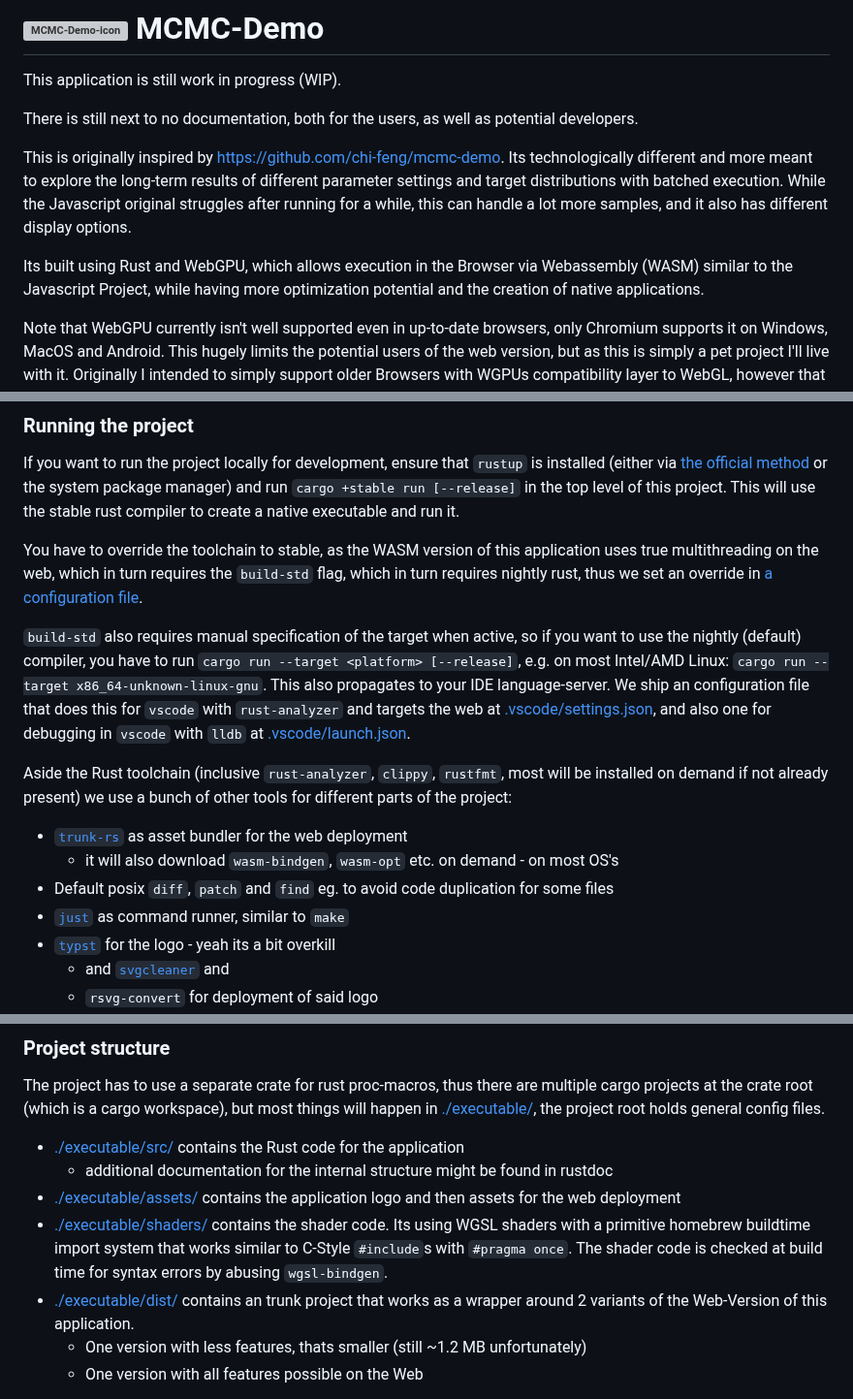
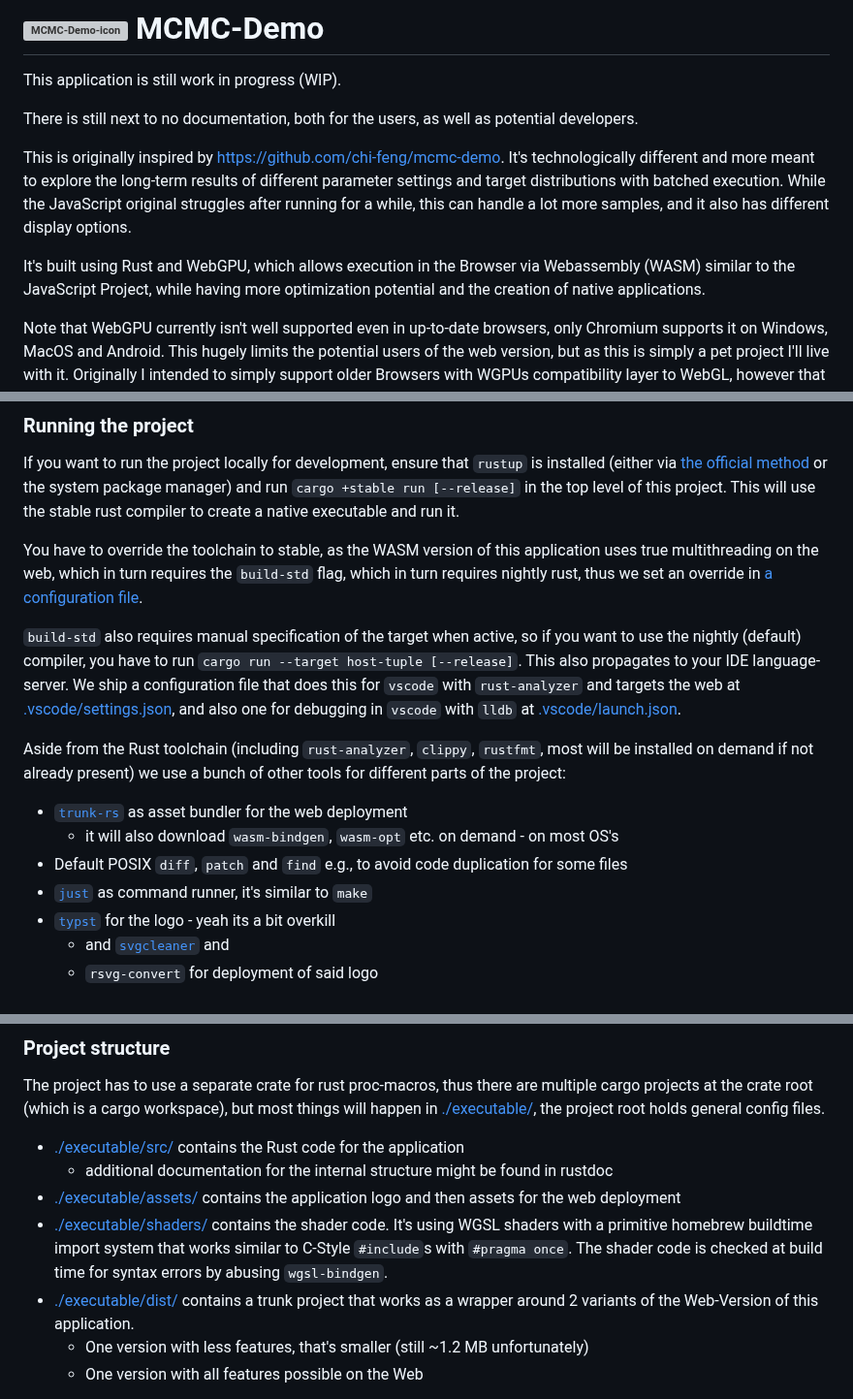
Before and after one commit to 9SMTM6/mcmc-demo, a Markdown page: README.md, 3 parts joined by grey strips. Shown at 97% size. GitHub-like rendering; grey boxes are pictures that could not be loaded.

Commit message:
update and improve readme

```diff
--- a/README.md
+++ b/README.md
@@ -4,10 +4,10 @@ This application is still work in progress (WIP).
 
 There is still next to no documentation, both for the users, as well as potential developers.
 
-This is originally inspired by https://github.com/chi-feng/mcmc-demo. Its technologically different and more meant to explore the long-term results of different parameter settings and target distributions with batched execution.
-While the Javascript original struggles after running for a while, this can handle a lot more samples, and it also has different display options.
+This is originally inspired by https://github.com/chi-feng/mcmc-demo. It's technologically different and more meant to explore the long-term results of different parameter settings and target distributions with batched execution.
+While the JavaScript original struggles after running for a while, this can handle a lot more samples, and it also has different display options.
 
-Its built using Rust and WebGPU, which allows execution in the Browser via Webassembly (WASM) similar to the Javascript Project, while having more optimization potential and the creation of native applications.
+It's built using Rust and WebGPU, which allows execution in the Browser via Webassembly (WASM) similar to the JavaScript Project, while having more optimization potential and the creation of native applications.
 
 Note that WebGPU currently isn't well supported even in up-to-date browsers, only Chromium supports it on Windows, MacOS and Android.
 This hugely limits the potential users of the web version, but as this is simply a pet project I'll live with it.
@@ -31,17 +31,17 @@ This will use the stable rust compiler to create a native executable and run it.
 
 You have to override the toolchain to stable, as the WASM version of this application uses true multithreading on the web, which in turn requires the `build-std` flag, which in turn requires nightly rust, thus we set an override in [a configuration file](./rust-toolchain.toml).
 
-`build-std` also requires manual specification of the target when active, so if you want to use the nightly (default) compiler, you have to run `cargo run --target <platform> [--release]`, e.g. on most Intel/AMD Linux: `cargo run --target x86_64-unknown-linux-gnu`.
+`build-std` also requires manual specification of the target when active, so if you want to use the nightly (default) compiler, you have to run `cargo run --target host-tuple [--release]`.
 This also propagates to your IDE language-server.
-We ship an configuration file that does this for `vscode` with `rust-analyzer` and targets the web at [.vscode/settings.json](.vscode/settings.json), and also one for debugging in `vscode` with `lldb` at [.vscode/launch.json](.vscode/launch.json).
+We ship a configuration file that does this for `vscode` with `rust-analyzer` and targets the web at [.vscode/settings.json](.vscode/settings.json), and also one for debugging in `vscode` with `lldb` at [.vscode/launch.json](.vscode/launch.json).
 
 
-Aside the Rust toolchain (inclusive `rust-analyzer`, `clippy`, `rustfmt`, most will be installed on demand if not already present) we use a bunch of other tools for different parts of the project:
+Aside from the Rust toolchain (including `rust-analyzer`, `clippy`, `rustfmt`, most will be installed on demand if not already present) we use a bunch of other tools for different parts of the project:
 
 * [`trunk-rs`](https://github.com/trunk-rs/trunk) as asset bundler for the web deployment
     * it will also download `wasm-bindgen`, `wasm-opt` etc. on demand - on most OS's
-* Default posix `diff`, `patch` and `find` eg. to avoid code duplication for some files
-* [`just`](https://github.com/casey/just) as command runner, similar to `make`
+* Default POSIX `diff`, `patch` and `find` e.g., to avoid code duplication for some files
+* [`just`](https://github.com/casey/just) as command runner, it's similar to `make`
 * [`typst`](https://github.com/typst/typst) for the logo - yeah its a bit overkill
     * and [`svgcleaner`](https://github.com/RazrFalcon/svgcleaner) and
     * `rsvg-convert` for deployment of said logo
@@ -63,9 +63,9 @@ The project has to use a separate crate for rust proc-macros, thus there are mul
 * [./executable/src/](./executable/src/) contains the Rust code for the application
     * additional documentation for the internal structure might be found in rustdoc
 * [./executable/assets/](./executable/assets/) contains the application logo and then assets for the web deployment
-* [./executable/shaders/](./executable/shaders/) contains the shader code. Its using WGSL shaders with a primitive homebrew buildtime import system that works similar to C-Style `#include`s with `#pragma once`. The shader code is checked at build time for syntax errors by abusing `wgsl-bindgen`.
-* [./executable/dist/](./executable/dist/) contains an trunk project that works as a wrapper around 2 variants of the Web-Version of this application.
-    * One version with less features, thats smaller (still ~1.2 MB unfortunately)
+* [./executable/shaders/](./executable/shaders/) contains the shader code. It's using WGSL shaders with a primitive homebrew buildtime import system that works similar to C-Style `#include`s with `#pragma once`. The shader code is checked at build time for syntax errors by abusing `wgsl-bindgen`.
+* [./executable/dist/](./executable/dist/) contains a trunk project that works as a wrapper around 2 variants of the Web-Version of this application.
+    * One version with less features, that's smaller (still ~1.2 MB unfortunately)
     * One version with all features possible on the Web
 
 The project has a lot of features that allow for different additional functionality to be added. The primary purpose of these is to allow to strip out 'wasteful' features in terms of deployment-size, such as persistence with serde, and/or disable debug tooling.
```
